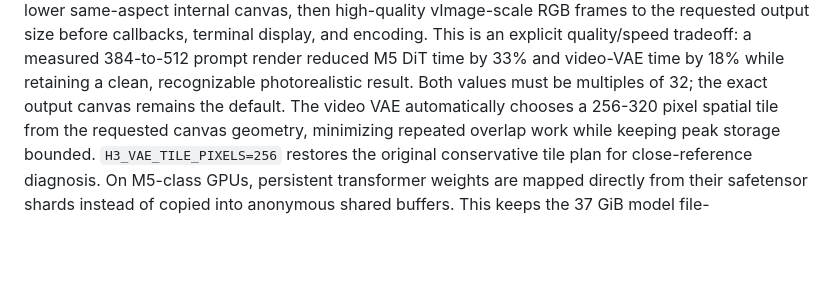
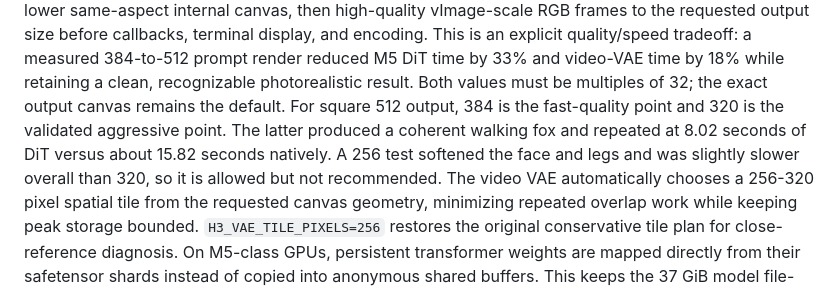
Before and after one commit to 0xSufi/h3.c, a Markdown page: README.md, the part around the change. Rendered like a GitHub page; blank space fills up the shorter version.

Commit message:
Document fast render resolution frontier

```diff
--- a/README.md
+++ b/README.md
@@ -88,6 +88,11 @@ explicit quality/speed tradeoff: a measured 384-to-512 prompt render reduced
 M5 DiT time by 33% and video-VAE time by 18% while retaining a clean,
 recognizable photorealistic result. Both values must be multiples of 32; the
 exact output canvas remains the default.
+For square 512 output, 384 is the fast-quality point and 320 is the validated
+aggressive point. The latter produced a coherent walking fox and repeated at
+8.02 seconds of DiT versus about 15.82 seconds natively. A 256 test softened
+the face and legs and was slightly slower overall than 320, so it is allowed
+but not recommended.
 The video VAE automatically chooses a 256-320 pixel spatial tile from the
 requested canvas geometry, minimizing repeated overlap work while keeping peak
 storage bounded. `H3_VAE_TILE_PIXELS=256` restores the original conservative
```
